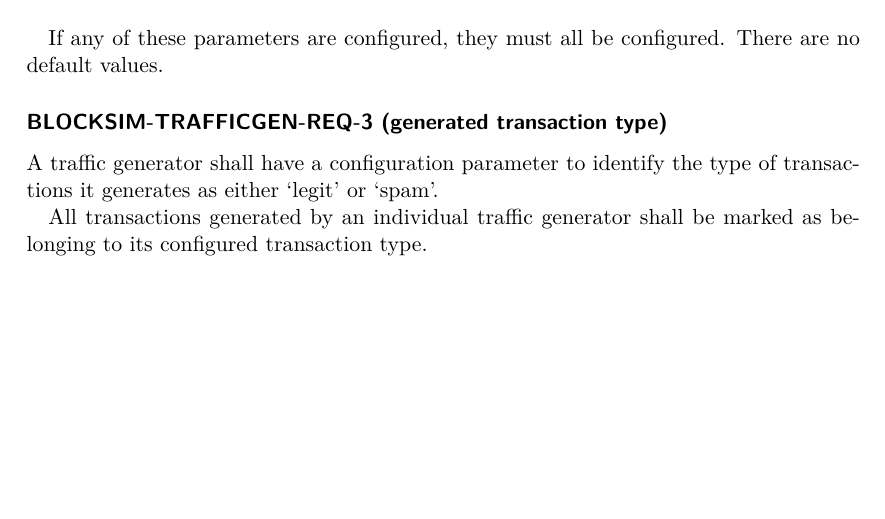
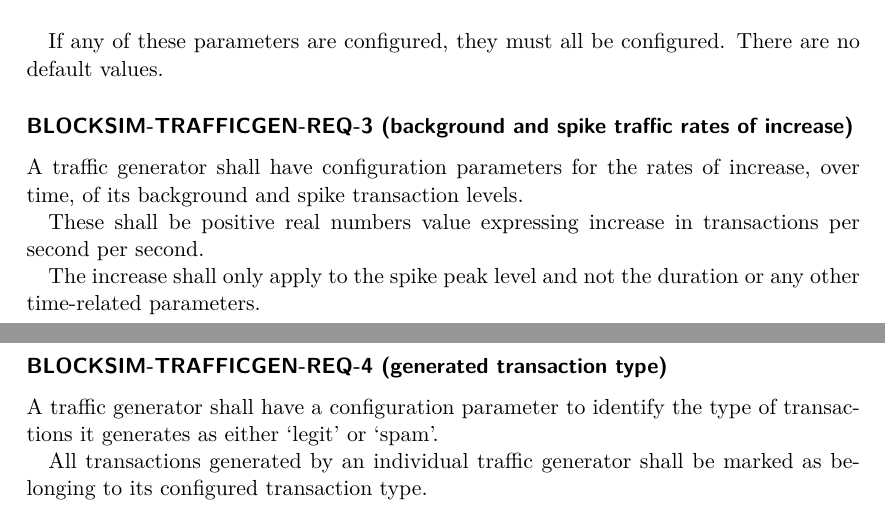
Before and after one commit to ftrader/blocksizesimulator-srs, a LaTeX document (blocksizesimulator-srs.tex): part of page 23 of 27 before the commit and two parts of pages 23 and 24 of 27 after it, the two joined at a grey line, cut so that both start at the same text, the shorter picture padded with empty space. Compiled offline with XeLaTeX.

Commit message:
add rate of increase for background/spike traffic

```diff
--- a/blocksizesimulator-srs.tex
+++ b/blocksizesimulator-srs.tex
@@ -907,7 +907,19 @@ If any of these parameters are configured, they must all be configured.
 There are no default values.
 
 
-\subsubsection{BLOCKSIM-TRAFFICGEN-REQ-3 (generated transaction type)}
+\subsubsection{BLOCKSIM-TRAFFICGEN-REQ-3 (background and spike traffic rates of increase)}
+
+A traffic generator shall have configuration parameters for the rates
+of increase, over time, of its background and spike transaction levels.
+
+These shall be positive real numbers value expressing increase in
+transactions per second per second.
+
+The increase shall only apply to the spike peak level and not the duration or
+any other time-related parameters.
+
+
+\subsubsection{BLOCKSIM-TRAFFICGEN-REQ-4 (generated transaction type)}
 
 A traffic generator shall have a configuration parameter to
 identify the type of transactions it generates as either `legit' or `spam'.
```
